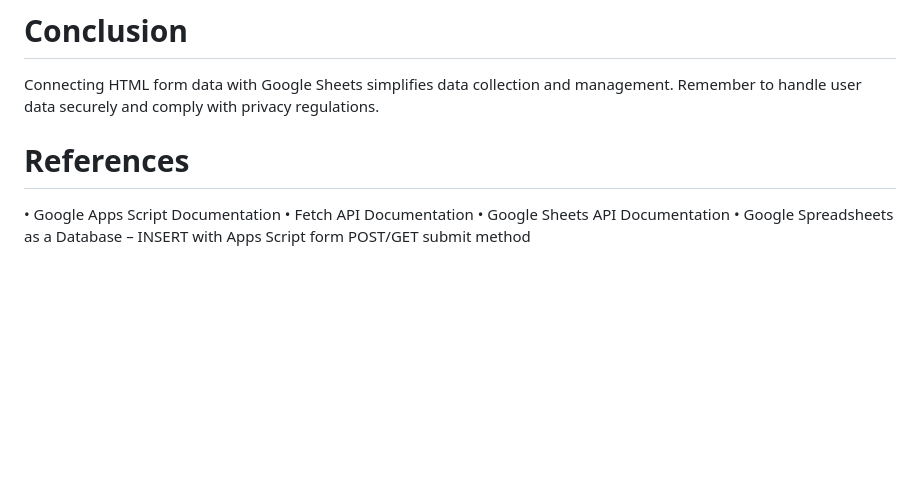
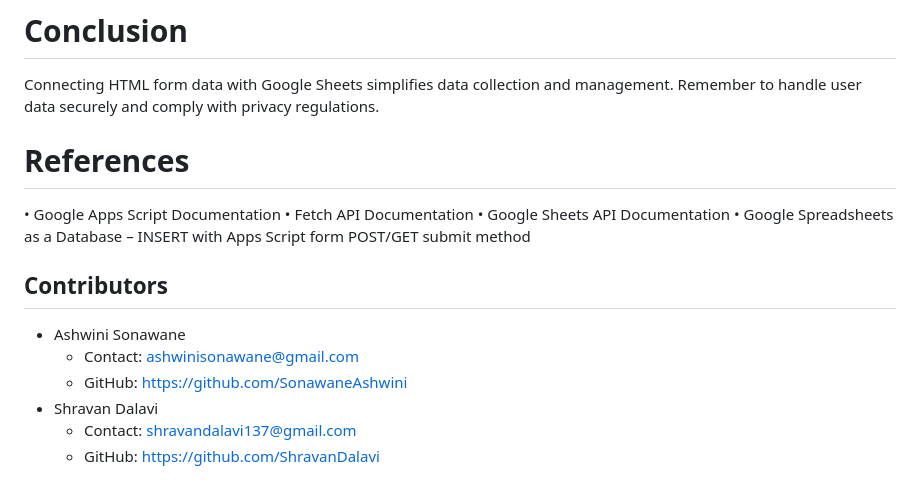
Before and after one commit to SonawaneAshwini/html-form-data-connect-with-Google-Sheet, a Markdown page: README.md, the part around the change. Rendered like a GitHub page; blank space fills up the shorter version.

```diff
--- a/README.md
+++ b/README.md
@@ -61,3 +61,13 @@ Connecting HTML form data with Google Sheets simplifies data collection and mana
 •	Fetch API Documentation
 •	Google Sheets API Documentation
 •	Google Spreadsheets as a Database – INSERT with Apps Script form POST/GET submit method
+
+
+## Contributors
+
+- Ashwini Sonawane
+  - Contact: ashwinisonawane@gmail.com
+  - GitHub: https://github.com/SonawaneAshwini
+- Shravan Dalavi
+  - Contact: shravandalavi137@gmail.com
+  - GitHub: https://github.com/ShravanDalavi
```
